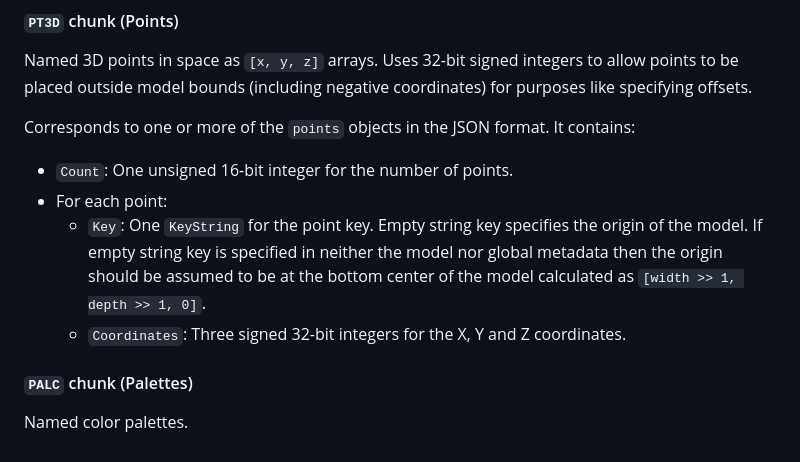
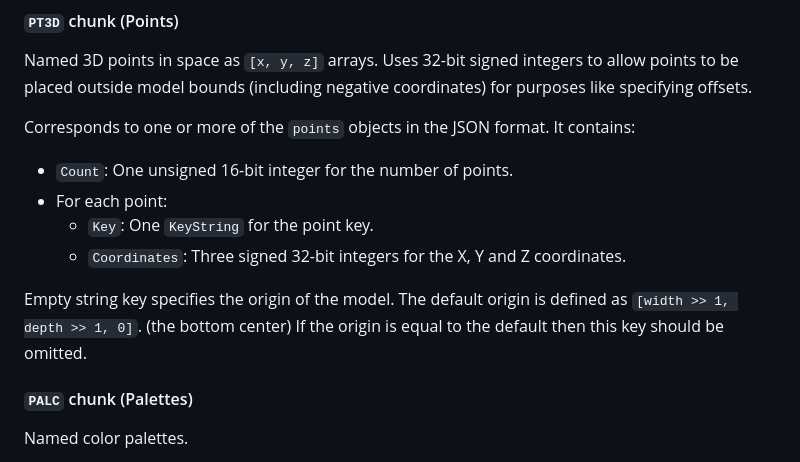
Before and after one commit to BenMcLean/Voxel2Pixel, a Markdown page: BenVoxel/README.md, the part around one of its changes. GitHub-like rendering.

```diff
--- a/BenVoxel/README.md
+++ b/BenVoxel/README.md
@@ -104,8 +104,10 @@ Named 3D points in space as `[x, y, z]` arrays. Uses 32-bit signed integers to a
 Corresponds to one or more of the `points` objects in the JSON format. It contains:
 - `Count`: One unsigned 16-bit integer for the number of points.
 - For each point:
-  - `Key`: One `KeyString` for the point key. Empty string key specifies the origin of the model. If empty string key is specified in neither the model nor global metadata then the origin should be assumed to be at the bottom center of the model calculated as `[width >> 1, depth >> 1, 0]`.
+  - `Key`: One `KeyString` for the point key.
   - `Coordinates`: Three signed 32-bit integers for the X, Y and Z coordinates.
+
+Empty string key specifies the origin of the model. The default origin is defined as `[width >> 1, depth >> 1, 0]`. (the bottom center) If the origin is equal to the default then this key should be omitted.
 #### `PALC` chunk (Palettes)
 Named color palettes.
 
```
Also changed, not shown: other parts of BenVoxel/README.md (+12 -33 lines).
